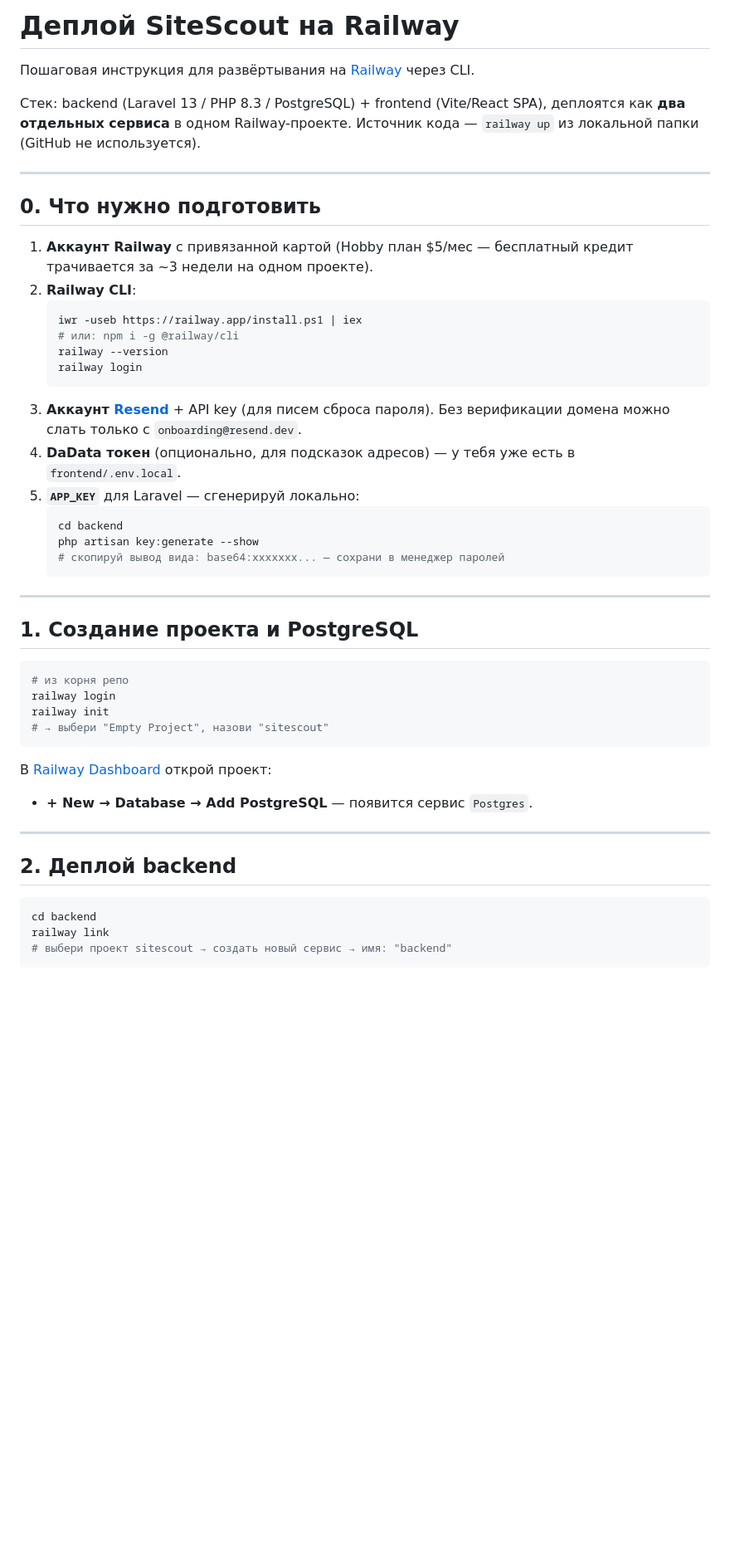
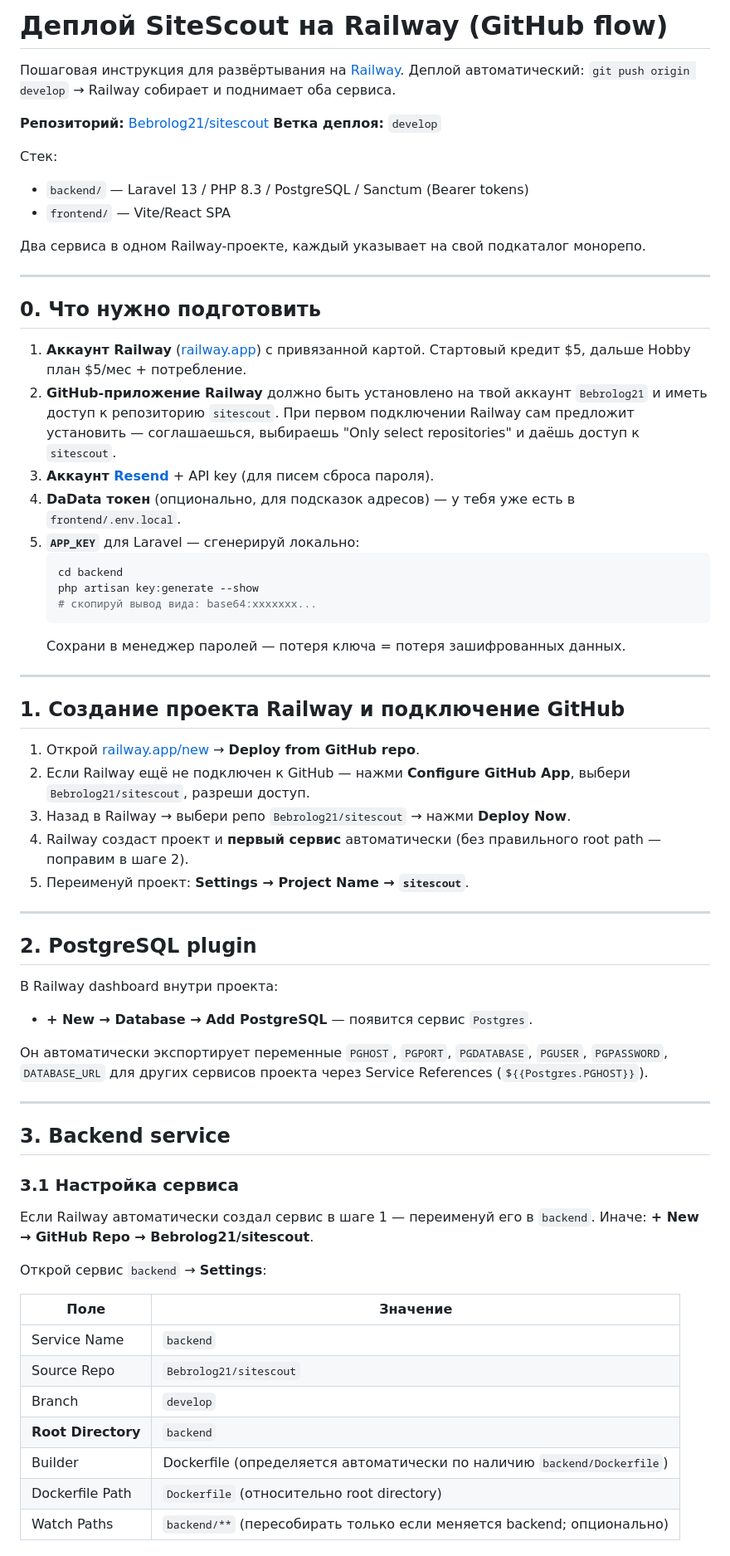
Before and after one commit to Bebrolog21/sitescout, a Markdown page: DEPLOY.md, the part around one of its changes. Shown at 83% size. Drawn GitHub-style; blank space fills up the shorter version.

````diff
--- a/DEPLOY.md
+++ b/DEPLOY.md
@@ -1,49 +1,69 @@
-# Деплой SiteScout на Railway
+# Деплой SiteScout на Railway (GitHub flow)
 
-Пошаговая инструкция для развёртывания на [Railway](https://railway.app) через CLI.
+Пошаговая инструкция для развёртывания на [Railway](https://railway.app).
+Деплой автоматический: `git push origin develop` → Railway собирает и поднимает оба сервиса.
 
-Стек: backend (Laravel 13 / PHP 8.3 / PostgreSQL) + frontend (Vite/React SPA), деплоятся как **два отдельных сервиса** в одном Railway-проекте. Источник кода — `railway up` из локальной папки (GitHub не используется).
+**Репозиторий:** [Bebrolog21/sitescout](https://github.com/Bebrolog21/sitescout)
+**Ветка деплоя:** `develop`
+
+Стек:
+- `backend/` — Laravel 13 / PHP 8.3 / PostgreSQL / Sanctum (Bearer tokens)
+- `frontend/` — Vite/React SPA
+
+Два сервиса в одном Railway-проекте, каждый указывает на свой подкаталог монорепо.
 
 ---
 
 ## 0. Что нужно подготовить
 
-1. **Аккаунт Railway** с привязанной картой (Hobby план $5/мес — бесплатный кредит трачивается за ~3 недели на одном проекте).
-2. **Railway CLI**:
-   ```powershell
-   iwr -useb https://railway.app/install.ps1 | iex
-   # или: npm i -g @railway/cli
-   railway --version
-   railway login
-   ```
-3. **Аккаунт [Resend](https://resend.com)** + API key (для писем сброса пароля). Без верификации домена можно слать только с `onboarding@resend.dev`.
+1. **Аккаунт Railway** ([railway.app](https://railway.app)) с привязанной картой. Стартовый кредит $5, дальше Hobby план $5/мес + потребление.
+2. **GitHub-приложение Railway** должно быть установлено на твой аккаунт `Bebrolog21` и иметь доступ к репозиторию `sitescout`. При первом подключении Railway сам предложит установить — соглашаешься, выбираешь "Only select repositories" и даёшь доступ к `sitescout`.
+3. **Аккаунт [Resend](https://resend.com)** + API key (для писем сброса пароля).
 4. **DaData токен** (опционально, для подсказок адресов) — у тебя уже есть в `frontend/.env.local`.
 5. **`APP_KEY`** для Laravel — сгенерируй локально:
    ```powershell
    cd backend
    php artisan key:generate --show
-   # скопируй вывод вида: base64:xxxxxxx... — сохрани в менеджер паролей
+   # скопируй вывод вида: base64:xxxxxxx...
    ```
+   Сохрани в менеджер паролей — потеря ключа = потеря зашифрованных данных.
 
 ---
 
-## 1. Создание проекта и PostgreSQL
+## 1. Создание проекта Railway и подключение GitHub
 
-```powershell
-# из корня репо
-railway login
-railway init
-# → выбери "Empty Project", назови "sitescout"
-```
-
-В [Railway Dashboard](https://railway.app/dashboard) открой проект:
-- **+ New → Database → Add PostgreSQL** — появится сервис `Postgres`.
+1. Открой [railway.app/new](https://railway.app/new) → **Deploy from GitHub repo**.
+2. Если Railway ещё не подключен к GitHub — нажми **Configure GitHub App**, выбери `Bebrolog21/sitescout`, разреши доступ.
+3. Назад в Railway → выбери репо `Bebrolog21/sitescout` → нажми **Deploy Now**.
+4. Railway создаст проект и **первый сервис** автоматически (без правильного root path — поправим в шаге 2).
+5. Переименуй проект: **Settings → Project Name → `sitescout`**.
 
 ---
 
-## 2. Деплой backend
+## 2. PostgreSQL plugin
 
-```powershell
-cd backend
-railway link
-# выбери проект sitescout → создать новый сервис → имя: "backend"
+В Railway dashboard внутри проекта:
+- **+ New → Database → Add PostgreSQL** — появится сервис `Postgres`.
+
+Он автоматически экспортирует переменные `PGHOST`, `PGPORT`, `PGDATABASE`, `PGUSER`, `PGPASSWORD`, `DATABASE_URL` для других сервисов проекта через Service References (`${{Postgres.PGHOST}}`).
+
+---
+
+## 3. Backend service
+
+### 3.1 Настройка сервиса
+
+Если Railway автоматически создал сервис в шаге 1 — переименуй его в `backend`. Иначе: **+ New → GitHub Repo → Bebrolog21/sitescout**.
+
+Открой сервис `backend` → **Settings**:
+
+| Поле | Значение |
+|---|---|
+| Service Name | `backend` |
+| Source Repo | `Bebrolog21/sitescout` |
+| Branch | `develop` |
+| **Root Directory** | `backend` |
+| Builder | Dockerfile (определяется автоматически по наличию `backend/Dockerfile`) |
+| Dockerfile Path | `Dockerfile` (относительно root directory) |
+| Watch Paths | `backend/**` (пересобирать только если меняется backend; опционально) |
+
````
Also changed, not shown: other parts of DEPLOY.md (+135 -103 lines).
